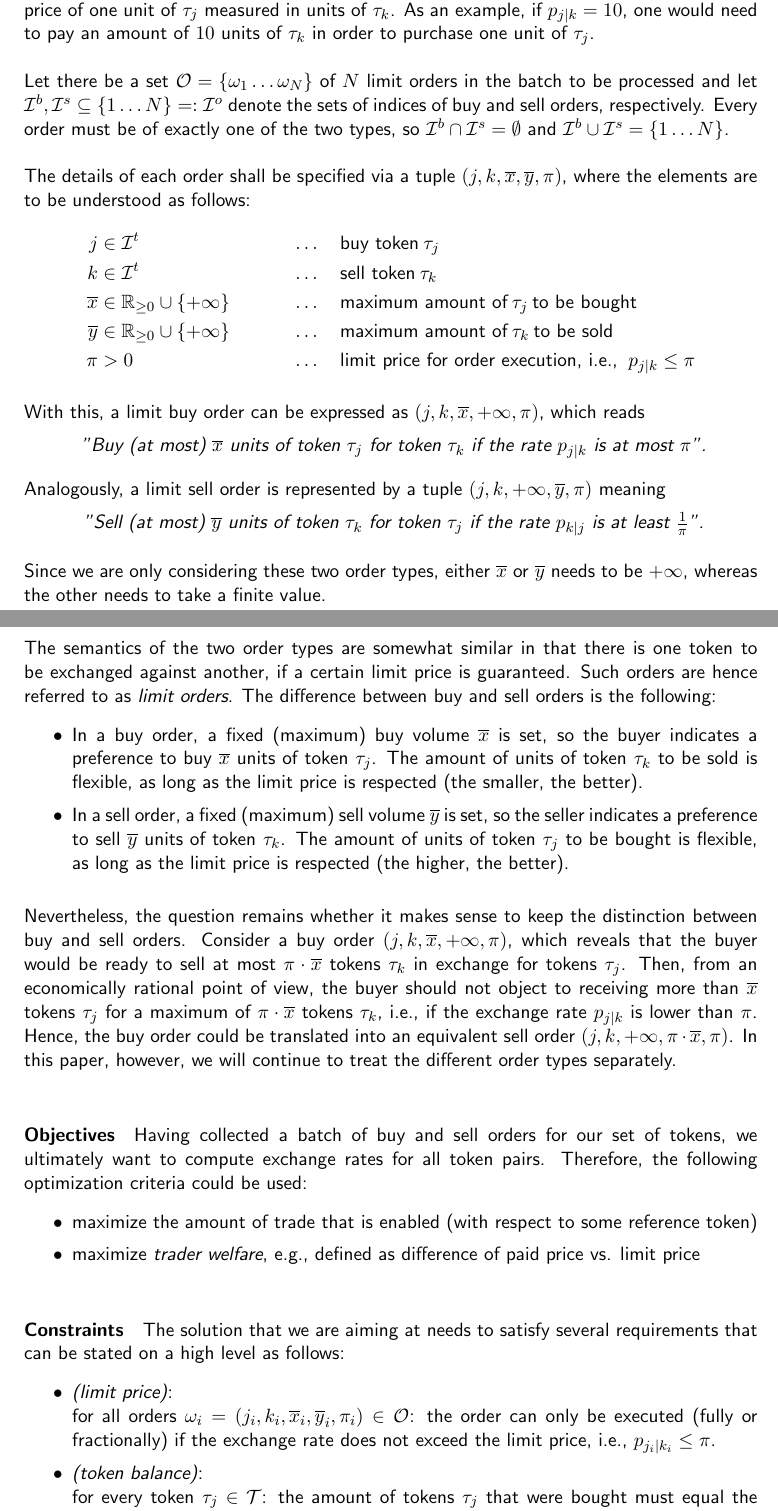
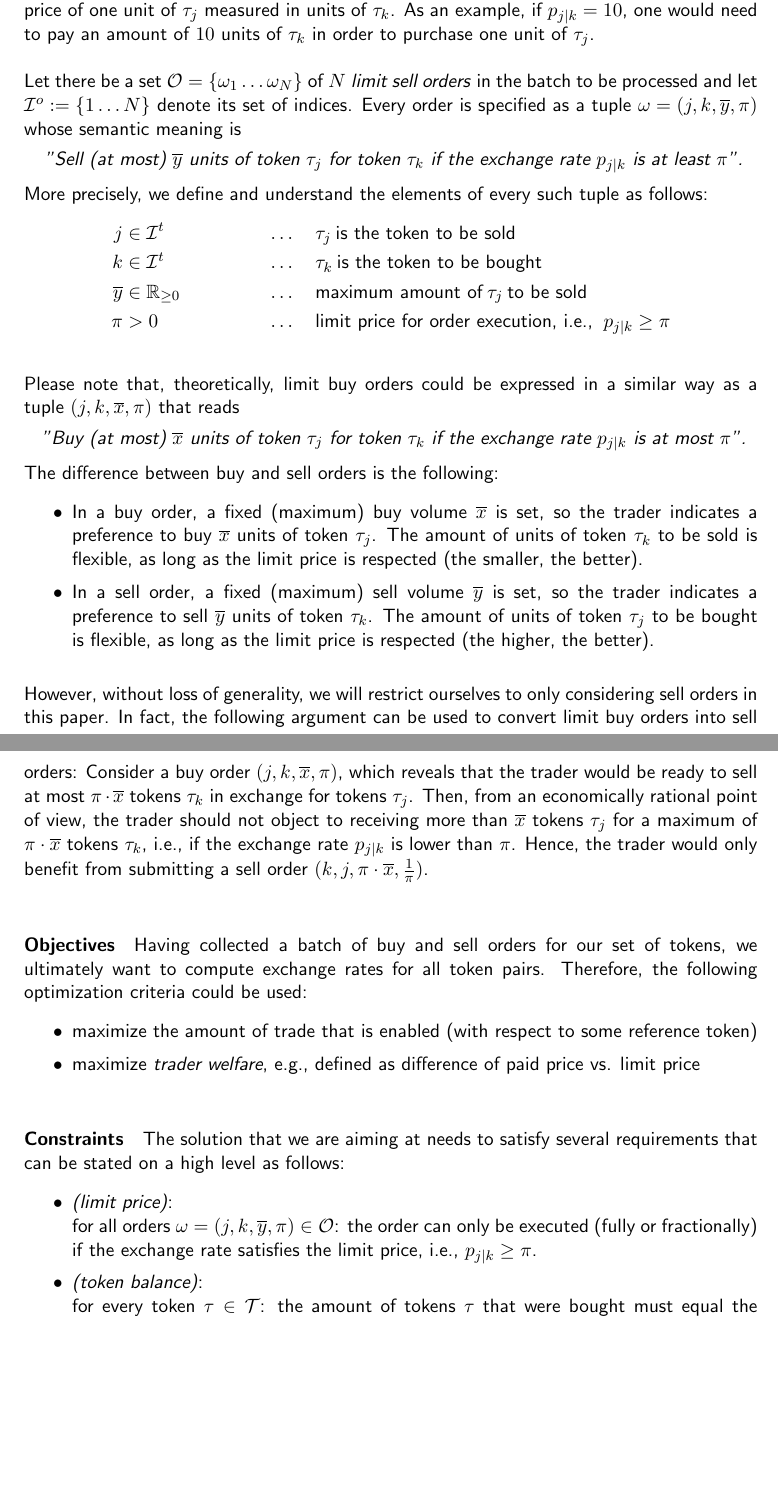
Before and after one commit to gnosis/dex-research, a LaTeX paper (BatchAuctionOptimization/batchauctions.tex): two parts of pages 3 and 4 of 24, joined at a grey line, cut so that both start at the same text, the shorter picture padded with empty space. Compiled offline with pdfLaTeX.

Commit message:
Adjust treatment of buy orders in section 2.

```diff
--- a/BatchAuctionOptimization/batchauctions.tex
+++ b/BatchAuctionOptimization/batchauctions.tex
@@ -188,82 +188,62 @@ $ p_{j|k} $, meaning the price of one unit of $ \tau_j $ measured in units of $
 As an example, if $ p_{j|k} = 10 $, one would need to pay an amount of $ 10 $ units of $ \tau_k $
 in order to purchase one unit of $ \tau_j $.
 
-Let there be a set $ \orders = \{ \omega_1 \ldots \omega_N \} $ of $ N $ limit orders in the batch
-to be processed and let $ \ibuyorders, \isellorders \subseteq \{ 1 \ldots N \} =: \iorders $ denote
-the sets of indices of buy and sell orders, respectively.
-Every order must be of exactly one of the two types, so $ \ibuyorders \cap \isellorders =
-\emptyset $ and $ \ibuyorders \cup \isellorders = \{ 1 \ldots N \} $.
-
-The details of each order shall be specified via a tuple $ (j,k,\overline{x},\overline{y},\pi) $,
-where the elements are to be understood as follows:
+Let there be a set $ \orders = \{ \omega_1 \ldots \omega_N \} $ of $ N $ \emph{limit sell orders}
+in the batch to be processed and let $ \iorders := \{ 1 \ldots N \} $ denote its set of indices.
+Every order is specified as a tuple $ \omega = (j,k,\overline{y},\pi) $ whose semantic meaning is
+\vspace{-.6cm}
+\begin{center}
+  \emph{
+    "Sell (at most) $ \overline{y} $ units of token $ \tau_j $ for token $ \tau_k $
+    if the exchange rate $ p_{j|k} $ is at least $ \pi $".
+  }
+\end{center}
+\vspace{-.5cm}
+More precisely, we define and understand the elements of every such tuple as follows:
 \begin{align*}
   j &\in \itokens &&
-    \ldots \quad \text{buy token} \> \tau_j\\
+    \ldots \quad \tau_j \> \text{is the token to be sold}\\
   k &\in \itokens &&
-    \ldots \quad \text{sell token} \> \tau_k\\
-  \overline{x} &\in \mathbb{R}_{\ge 0} \cup \{+\infty\} &&
-    \ldots \quad \text{maximum amount of} \> \tau_j \> \text{to be bought}\\
-  \overline{y} &\in \mathbb{R}_{\ge 0} \cup \{+\infty\} &&
-    \ldots \quad \text{maximum amount of} \> \tau_k \> \text{to be sold}\\
+    \ldots \quad \tau_k \> \text{is the token to be bought}\\
+  \overline{y} &\in \mathbb{R}_{\ge 0} &&
+    \ldots \quad \text{maximum amount of} \> \tau_j \> \text{to be sold}\\
   \pi &> 0 &&
-    \ldots \quad \text{limit price for order execution, \ie} \> p_{j|k} \le \pi
+    \ldots \quad \text{limit price for order execution, \ie} \> p_{j|k} \ge \pi
 \end{align*}
 
-\vspace{-.3cm}
-With this, a limit buy order can be expressed as $ (j,k,\overline{x},+\infty,\pi) $,
-which reads
+Please note that, theoretically, limit buy orders could be expressed in a similar way as
+a tuple~$ (j,k,\overline{x},\pi) $ that reads
 \vspace{-.6cm}
 \begin{center}
   \emph{
     "Buy (at most) $ \overline{x} $ units of token $ \tau_j $ for token $ \tau_k $
-    if the rate $ p_{j|k} $ is at most $ \pi $".
+    if the exchange rate $ p_{j|k} $ is at most $ \pi $".
   }
 \end{center}
-
-\vspace{-.4cm}
-Analogously, a limit sell order is represented by a tuple $ (j,k,+\infty,\overline{y},\pi) $
-meaning
-\vspace{-.6cm}
-\begin{center}
-  \emph{
-    "Sell (at most) $ \overline{y} $ units of token $ \tau_k $ for token $ \tau_j $
-    if the rate $ p_{k|j} $ is at least $ \frac{1}{\pi} $".
-  }
-\end{center}
-\vspace{-.3cm}
-
-Since we are only considering these two order types, either $ \overline{x} $ or $ \overline{y} $
-needs to be $ +\infty $, whereas the other needs to take a finite value.
-
-\newpage
-The semantics of the two order types are somewhat similar in that there is one token to be
-exchanged against another, if a certain limit price is guaranteed.
-Such orders are hence referred to as \emph{limit orders}.
+\vspace{-.5cm}
 The difference between buy and sell orders is the following:
 \begin{itemize}
-  \item In a buy order, a fixed (maximum) buy volume $ \overline{x} $ is set, so the buyer
+  \item In a buy order, a fixed (maximum) buy volume $ \overline{x} $ is set, so the trader
   indicates a preference to buy $ \overline{x} $ units of token $ \tau_j $.
   The amount of units of token $ \tau_k $ to be sold is flexible, as long as the limit price is
   respected (the smaller, the better).
-  \item In a sell order, a fixed (maximum) sell volume $ \overline{y} $ is set, so the seller
+  \item In a sell order, a fixed (maximum) sell volume $ \overline{y} $ is set, so the trader
   indicates a preference to sell $ \overline{y} $ units of token $ \tau_k $.
   The amount of units of token $ \tau_j $ to be bought is flexible, as long as the limit price
   is respected (the higher, the better).
 \end{itemize}
 \vspace{.3cm}
 
-Nevertheless, the question remains whether it makes sense to keep the distinction between buy and
-sell orders.
-Consider a buy order $ (j,k,\overline{x},+\infty,\pi) $, which reveals that the buyer would be
-ready to sell at most $ \pi \cdot \overline{x} $ tokens $ \tau_k $ in exchange for tokens
-$ \tau_j $.
-Then, from an economically rational point of view, the buyer should not object to receiving more
+However, without loss of generality, we will restrict ourselves to only considering sell orders in
+this paper.
+In fact, the following argument can be used to convert limit buy orders into sell orders:
+Consider a buy order $ (j,k,\overline{x},\pi) $, which reveals that the trader would be ready to
+sell at most $ \pi \cdot \overline{x} $ tokens $ \tau_k $ in exchange for tokens $ \tau_j $.
+Then, from an economically rational point of view, the trader should not object to receiving more
 than $ \overline{x} $ tokens $ \tau_j $ for a maximum of $ \pi \cdot \overline{x} $ tokens
 $ \tau_k $, \ie if the exchange rate $ p_{j|k} $ is lower than $ \pi $.
-Hence, the buy order could be translated into an equivalent sell order
-$ (j,k,+\infty,\pi \cdot \overline{x},\pi) $.
-In this paper, however, we will continue to treat the different order types separately.
-
+Hence, the trader would only benefit from submitting a sell order
+$ (k,j,\pi \cdot \overline{x},\frac{1}{\pi}) $.
 
 \paragraph{Objectives}
 
@@ -283,12 +263,12 @@ high level as follows:
 \begin{itemize}
   \item \emph{(limit price)}:\\
   for all orders
-  $ \omega_i = (j_i,k_i,\overline{x}_i,\overline{y}_i,\pi_i) \in \orders $:
-  the order can only be executed (fully or fractionally) if the exchange rate does not exceed the
-  limit price, \ie $ p_{j_i|k_i} \le \pi $.
+  $ \omega = (j,k,\overline{y},\pi) \in \orders $:
+  the order can only be executed (fully or fractionally) if the exchange rate satisfies the
+  limit price, \ie $ p_{j|k} \ge \pi $.
   \item \emph{(token balance)}:\\
-  for every token $ \tau_j \in \tokens $: the amount of tokens $ \tau_j $ that were bought must
-  equal the amount of tokens $ \tau_j $ that were sold across all orders.
+  for every token $ \tau \in \tokens $: the amount of tokens $ \tau $ that were bought must
+  equal the amount of tokens $ \tau $ that were sold across all orders.
   \item \emph{(price coherence)}:\\
   for all token pairs $ (\tau_j,\tau_k) $: $ p_{j|k} \cdot p_{k|j} = 1 $.
   \item \emph{(arbitrage freeness)}:\\
```
